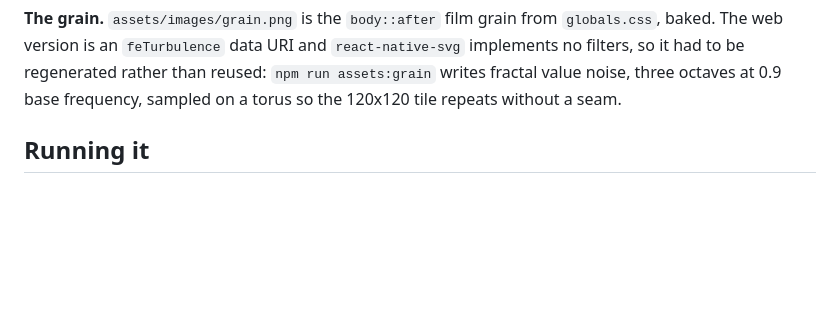
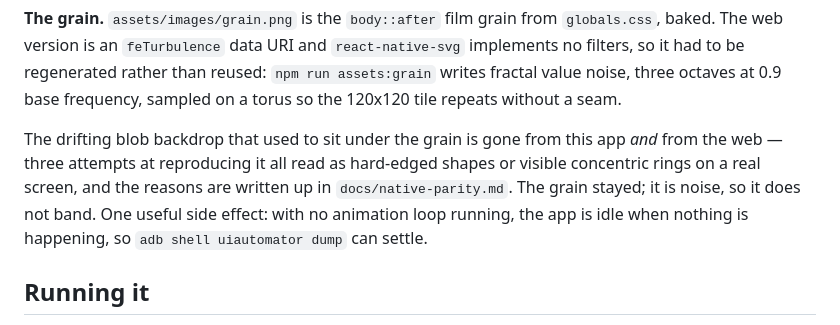
Before and after one commit to miguelcorderocollar/endless-ai, a Markdown page: apps/mobile/README.md, the part around the change. GitHub-like rendering; blank space fills up the shorter version.

```diff
--- a/apps/mobile/README.md
+++ b/apps/mobile/README.md
@@ -42,6 +42,13 @@ set of questions with different rules.
 `react-native-svg` implements no filters, so it had to be regenerated rather than
 reused: `npm run assets:grain` writes fractal value noise, three octaves at 0.9
 base frequency, sampled on a torus so the 120x120 tile repeats without a seam.
+
+The drifting blob backdrop that used to sit under the grain is gone from this app
+*and* from the web — three attempts at reproducing it all read as hard-edged
+shapes or visible concentric rings on a real screen, and the reasons are written
+up in `docs/native-parity.md`. The grain stayed; it is noise, so it does not
+band. One useful side effect: with no animation loop running, the app is idle
+when nothing is happening, so `adb shell uiautomator dump` can settle.
 
 ## Running it
 
```
Also changed, not shown: AGENTS.md (+1 -1 lines), docs/native-parity.md (+19 -13 lines).
